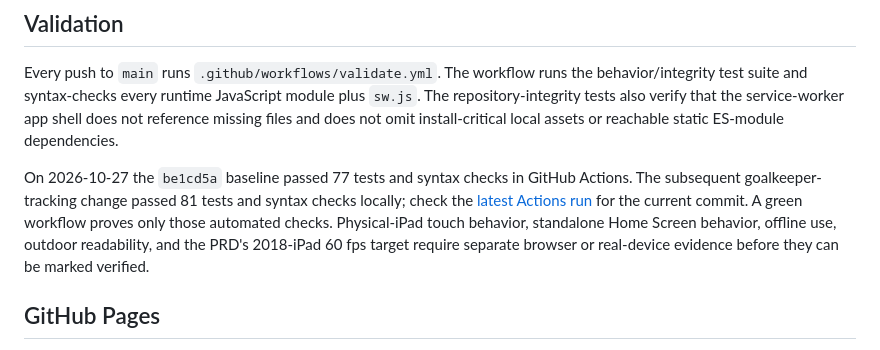
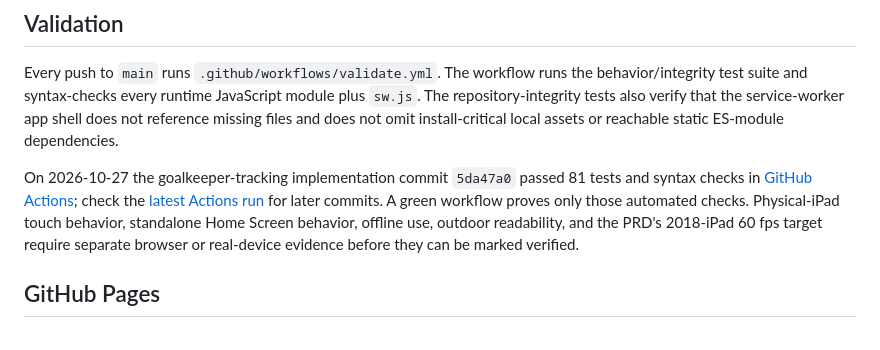
Before and after one commit to AahPlexX/soccer, a Markdown page: README.md, the part around the change. Rendered like a GitHub page.

Commit message:
Record goalkeeper validation and Pages handoff

```diff
--- a/README.md
+++ b/README.md
@@ -22,7 +22,7 @@ npm test
 
 Every push to `main` runs `.github/workflows/validate.yml`. The workflow runs the behavior/integrity test suite and syntax-checks every runtime JavaScript module plus `sw.js`. The repository-integrity tests also verify that the service-worker app shell does not reference missing files and does not omit install-critical local assets or reachable static ES-module dependencies.
 
-On 2026-10-27 the `be1cd5a` baseline passed 77 tests and syntax checks in GitHub Actions. The subsequent goalkeeper-tracking change passed 81 tests and syntax checks locally; check the [latest Actions run](https://github.com/AahPlexX/soccer/actions/workflows/validate.yml) for the current commit. A green workflow proves only those automated checks. Physical-iPad touch behavior, standalone Home Screen behavior, offline use, outdoor readability, and the PRD's 2018-iPad 60 fps target require separate browser or real-device evidence before they can be marked verified.
+On 2026-10-27 the goalkeeper-tracking implementation commit `5da47a0` passed 81 tests and syntax checks in [GitHub Actions](https://github.com/AahPlexX/soccer/actions/runs/40565756748); check the [latest Actions run](https://github.com/AahPlexX/soccer/actions/workflows/validate.yml) for later commits. A green workflow proves only those automated checks. Physical-iPad touch behavior, standalone Home Screen behavior, offline use, outdoor readability, and the PRD's 2018-iPad 60 fps target require separate browser or real-device evidence before they can be marked verified.
 
 ## GitHub Pages
 
```
Also changed, not shown: ARCHITECTURE.md (+1 -1 lines), PROJECT_STATE.md (+2 -2 lines).
